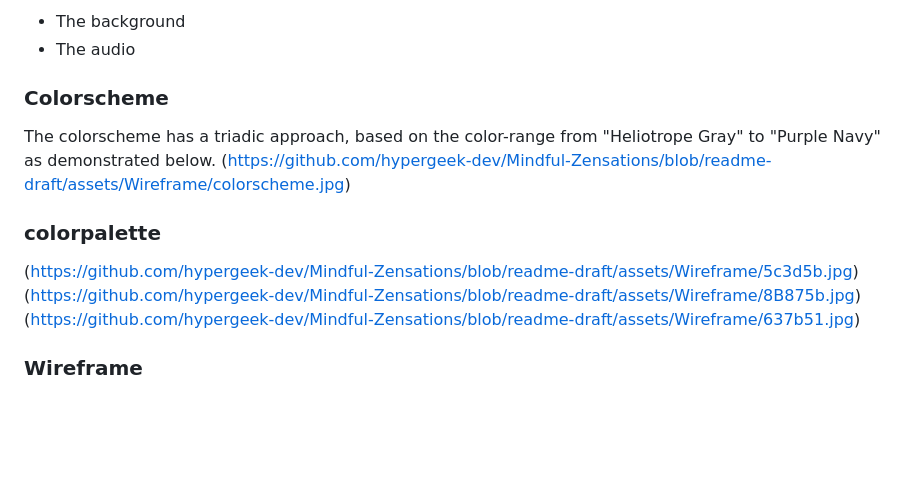
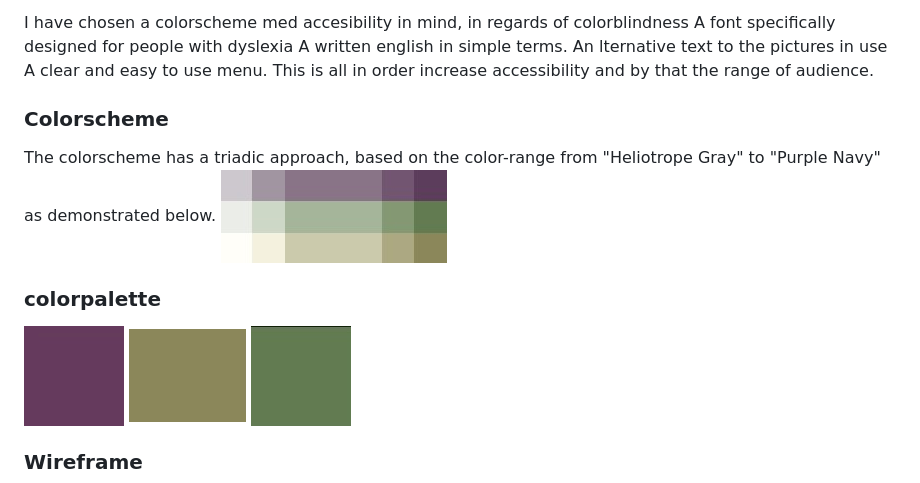
Before and after one commit to hypergeek-dev/Mindful-Zensations, a Markdown page: README.md, the part around the change printed below. GitHub-like rendering; blank space fills up the shorter version.

```diff
--- a/README.md
+++ b/README.md
@@ -87,18 +74,21 @@ All written content has authentic basis, yet improved linguistically by open.ai
 
-
-- The background
-- The audio
+I have chosen a colorscheme med accesibility in mind, in regards of colorblindness
+A font specifically designed for people with dyslexia
+A written english in simple terms.
+An lternative text to the pictures in use
+A clear and easy to use menu.
+This is all in order increase accessibility and by that the range of audience.
 
 ### Colorscheme
 
 The colorscheme has a triadic approach, based on the color-range from "Heliotrope Gray" to "Purple Navy" as demonstrated below.
-(https://github.com/hypergeek-dev/Mindful-Zensations/blob/readme-draft/assets/Wireframe/colorscheme.jpg)
+<img src="https://github.com/hypergeek-dev/Mindful-Zensations/blob/readme-draft/assets/Wireframe/colorscheme.jpg" alt="Colorscheme">
 
 ### colorpalette
 
-(https://github.com/hypergeek-dev/Mindful-Zensations/blob/readme-draft/assets/Wireframe/5c3d5b.jpg)
-(https://github.com/hypergeek-dev/Mindful-Zensations/blob/readme-draft/assets/Wireframe/8B875b.jpg)
-(https://github.com/hypergeek-dev/Mindful-Zensations/blob/readme-draft/assets/Wireframe/637b51.jpg)
+<img src="https://github.com/hypergeek-dev/Mindful-Zensations/blob/readme-draft/assets/Wireframe/5c3d5b.jpg" alt="Color">
+<img src="https://github.com/hypergeek-dev/Mindful-Zensations/blob/readme-draft/assets/Wireframe/8B875b.jpg" alt="Color2">
+<img src="https://github.com/hypergeek-dev/Mindful-Zensations/blob/readme-draft/assets/Wireframe/637b51.jpg" alt="Color3">
 
 ### Wireframe
 
```
Also changed, not shown: other parts of README.md (+34 -48 lines), assets/Wireframe/Visual-site.jpg (added), 1 other file.
